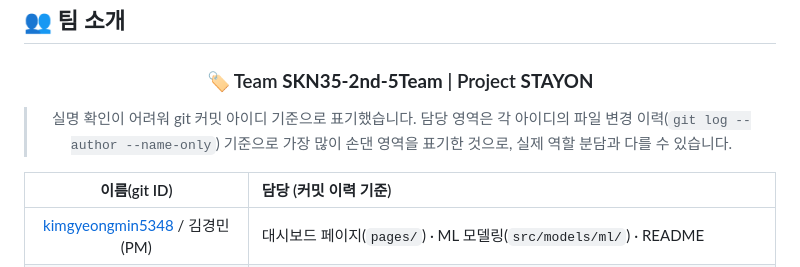
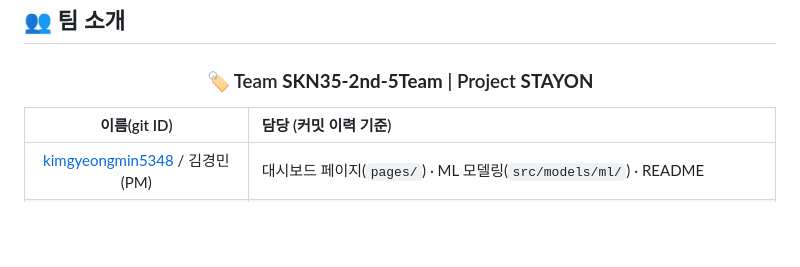
Before and after one commit to SKNETWORKS-FAMILY-AICAMP/SKN35-2nd-5Team, a Markdown page: README.md, the part around the change. Drawn GitHub-style; blank space fills up the shorter version.

```diff
--- a/README.md
+++ b/README.md
@@ -25,8 +25,6 @@ URL : https://skn35-2nd-5team-ghnprc4w4etel28hrqhdga.streamlit.app/
 <div align="center">
 
 ### 🏷️ Team **SKN35-2nd-5Team** | Project **STAYON**
-
-> 실명 확인이 어려워 git 커밋 아이디 기준으로 표기했습니다. 담당 영역은 각 아이디의 파일 변경 이력(`git log --author --name-only`) 기준으로 가장 많이 손댄 영역을 표기한 것으로, 실제 역할 분담과 다를 수 있습니다.
 
 |       이름(git ID)        | 담당 (커밋 이력 기준)                                                                       |
 | :-----------------------: | :------------------------------------------------------------------------------------------ |
```
